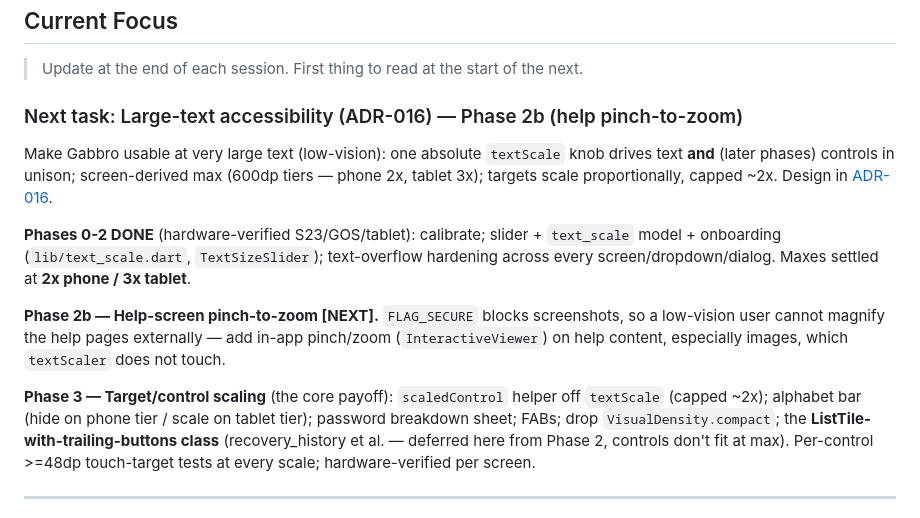
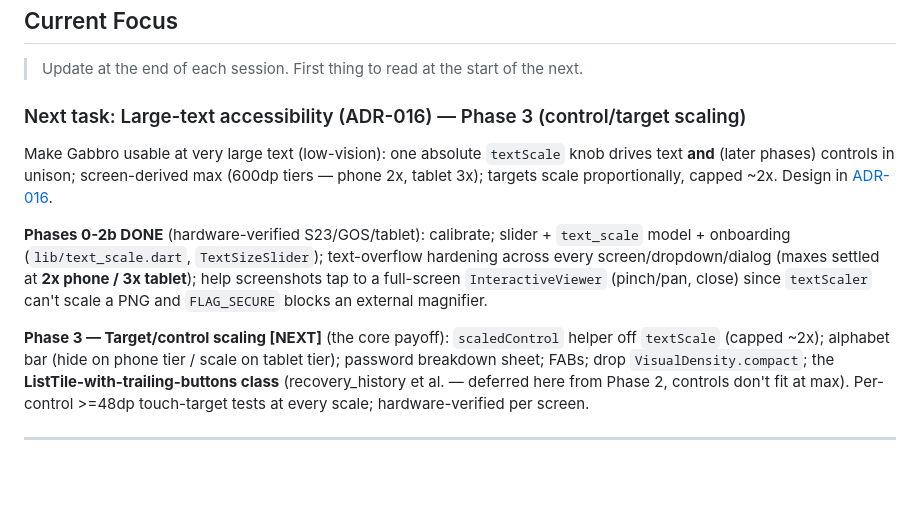
Before and after one commit to gabbro-foss/gabbro, a Markdown page: docs/ARCHITECTURE.md, the part around the change. GitHub-like rendering; blank space fills up the shorter version.

Commit message:
docs: mark ADR-016 Phase 2b done; next is Phase 3
Co-Authored-By: Claude Opus 4.8 (1M context) <noreply@anthropic.com>

```diff
--- a/docs/ARCHITECTURE.md
+++ b/docs/ARCHITECTURE.md
@@ -92,22 +92,20 @@ an empty registry and never reaches a real vault. Mirrors `rust/tests/fixtures/`
 
 > Update at the end of each session. First thing to read at the start of the next.
 
-### Next task: Large-text accessibility (ADR-016) — Phase 2b (help pinch-to-zoom)
+### Next task: Large-text accessibility (ADR-016) — Phase 3 (control/target scaling)
 
 Make Gabbro usable at very large text (low-vision): one absolute `textScale` knob drives
 text **and** (later phases) controls in unison; screen-derived max (600dp tiers — phone 2x,
 tablet 3x); targets scale proportionally, capped ~2x. Design in
 [ADR-016](decisions/ADR-016-large-text-and-target-scaling-accessibility.md).
 
-**Phases 0-2 DONE** (hardware-verified S23/GOS/tablet): calibrate; slider + `text_scale`
+**Phases 0-2b DONE** (hardware-verified S23/GOS/tablet): calibrate; slider + `text_scale`
 model + onboarding (`lib/text_scale.dart`, `TextSizeSlider`); text-overflow hardening across
-every screen/dropdown/dialog. Maxes settled at **2x phone / 3x tablet**.
+every screen/dropdown/dialog (maxes settled at **2x phone / 3x tablet**); help screenshots
+tap to a full-screen `InteractiveViewer` (pinch/pan, close) since `textScaler` can't scale a
+PNG and `FLAG_SECURE` blocks an external magnifier.
 
-**Phase 2b — Help-screen pinch-to-zoom [NEXT].** `FLAG_SECURE` blocks screenshots, so a
-low-vision user cannot magnify the help pages externally — add in-app pinch/zoom
-(`InteractiveViewer`) on help content, especially images, which `textScaler` does not touch.
-
-**Phase 3 — Target/control scaling** (the core payoff): `scaledControl` helper off
+**Phase 3 — Target/control scaling [NEXT]** (the core payoff): `scaledControl` helper off
 `textScale` (capped ~2x); alphabet bar (hide on phone tier / scale on tablet tier); password
 breakdown sheet; FABs; drop `VisualDensity.compact`; the **ListTile-with-trailing-buttons
 class** (recovery_history et al. — deferred here from Phase 2, controls don't fit at max).
```
Also changed, not shown: CHANGELOG.md (+1 -0 lines).
